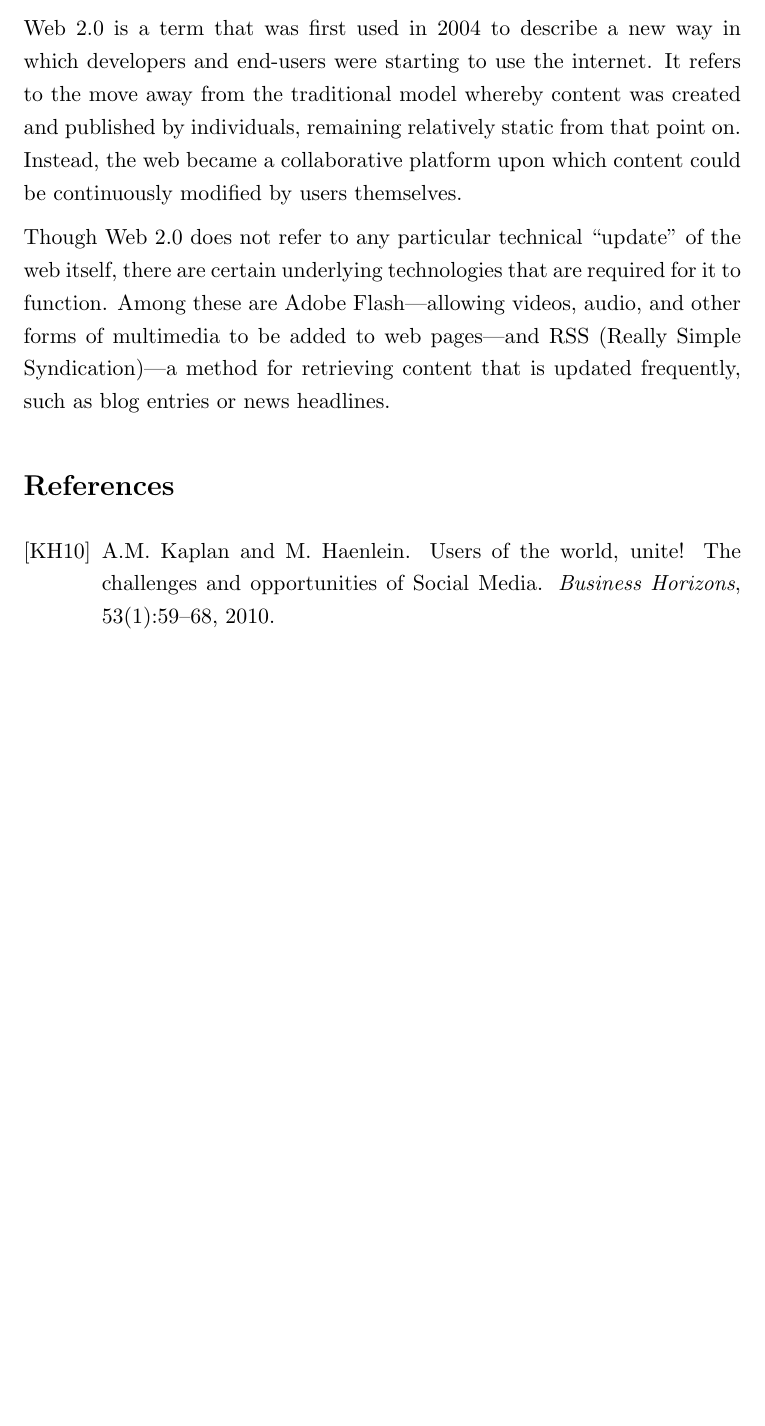
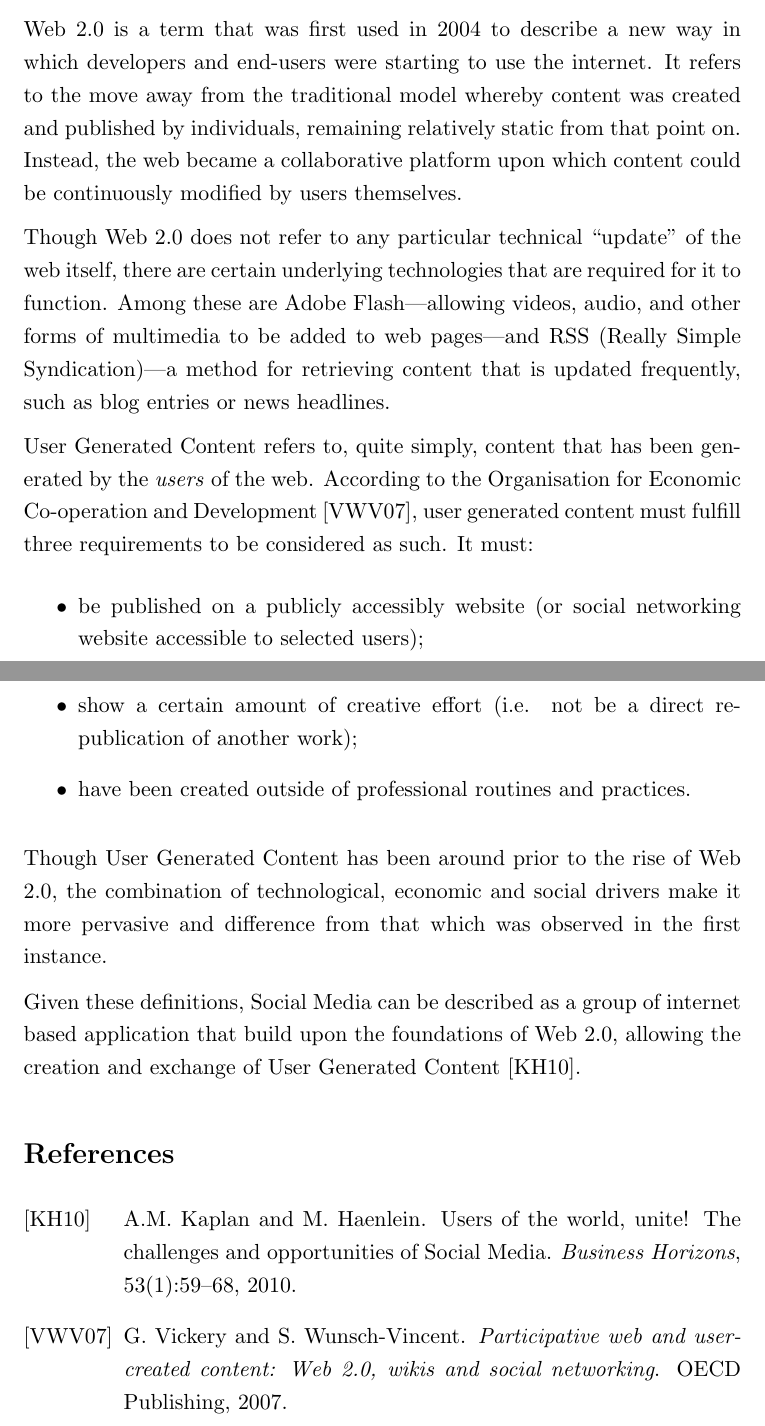
Before and after one commit to robgolding/g53nmd-cw1, a LaTeX document (essay.tex): part of the page before the commit and two parts of pages 1 and 2 of 2 after it, the two joined at a grey line, cut so that both start at the same text, the shorter picture padded with empty space. Compiled offline with LaTeX, dvips and Ghostscript.

Commit message:
Add definition of UGC + social media

```diff
--- a/essay.tex
+++ b/essay.tex
@@ -51,6 +51,29 @@
     Syndication)---a method for retrieving content that is updated frequently,
     such as blog entries or news headlines.
 
+    User Generated Content refers to, quite simply, content that has been
+    generated by the \emph{users} of the web. According to the Organisation for
+    Economic Co-operation and Development \cite{vickery2007}, user generated
+    content must fulfill three requirements to be considered as such. It must:
+
+    \begin{itemize}
+        \item be published on a publicly accessibly website (or social networking
+            website accessible to selected users);
+        \item show a certain amount of creative effort (i.e. not be a direct
+            re-publication of another work);
+        \item have been created outside of professional routines and practices.
+    \end{itemize}
+
+    Though User Generated Content has been around prior to the rise of Web 2.0,
+    the combination of technological, economic and social drivers make it more
+    pervasive and difference from that which was observed in the first
+    instance.
+
+    Given these definitions, Social Media can be described as a group of
+    internet based application that build upon the foundations of Web 2.0,
+    allowing the creation and exchange of User Generated Content
+    \cite{kaplan2010}.
+
     \bibliographystyle{alpha}
     \bibliography{references}
 
```
Also changed, not shown: references.bib (+8 -0 lines).
